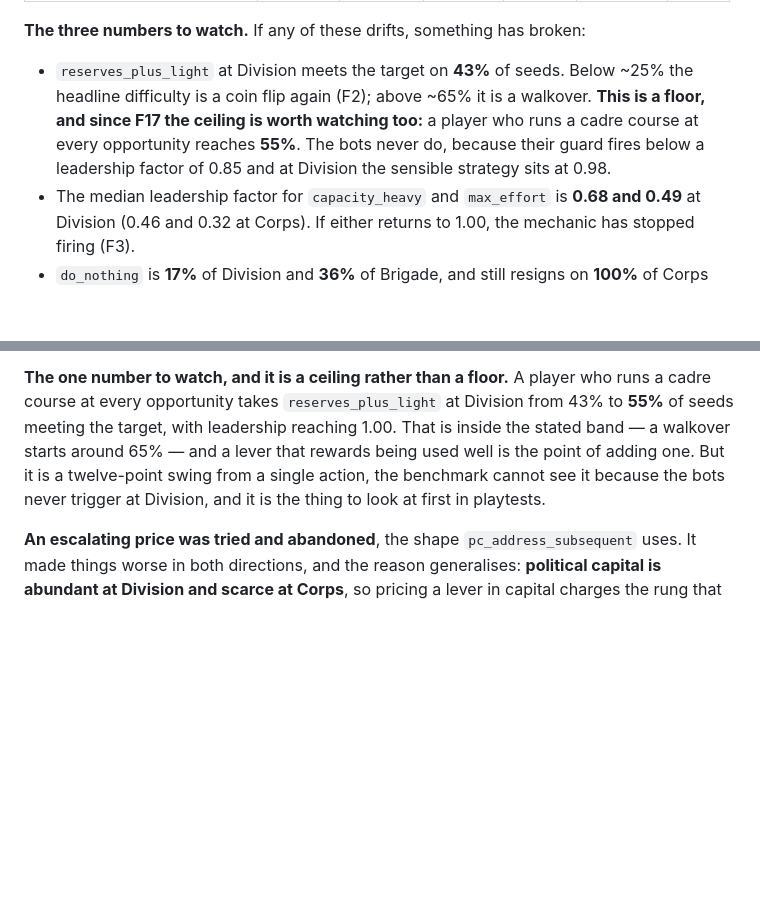
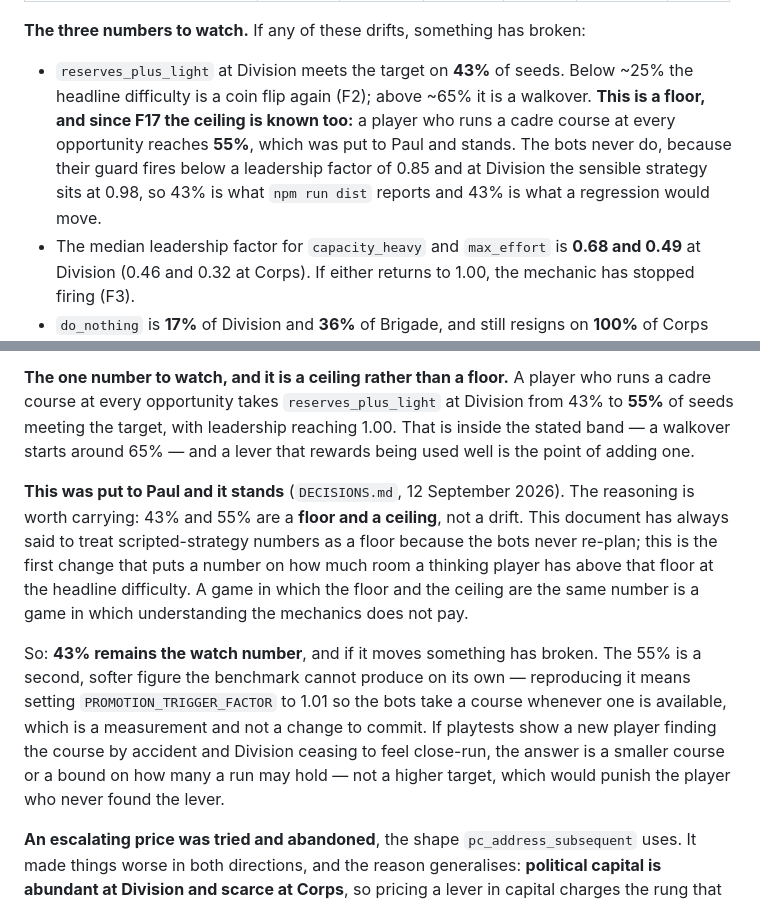
Before and after one commit to paul-at-certes/mobilisation-simulator, a Markdown page: docs/design-review.md, 2 parts joined by grey strips. Drawn GitHub-style; blank space fills up the shorter version.

```diff
--- a/docs/design-review.md
+++ b/docs/design-review.md
@@ -120,10 +120,11 @@ leadership factor at the end.
 
 - `reserves_plus_light` at Division meets the target on **43%** of seeds. Below
   ~25% the headline difficulty is a coin flip again (F2); above ~65% it is a
-  walkover. **This is a floor, and since F17 the ceiling is worth watching too:**
-  a player who runs a cadre course at every opportunity reaches **55%**. The
-  bots never do, because their guard fires below a leadership factor of 0.85
-  and at Division the sensible strategy sits at 0.98.
+  walkover. **This is a floor, and since F17 the ceiling is known too:** a
+  player who runs a cadre course at every opportunity reaches **55%**, which was
+  put to Paul and stands. The bots never do, because their guard fires below a
+  leadership factor of 0.85 and at Division the sensible strategy sits at 0.98,
+  so 43% is what `npm run dist` reports and 43% is what a regression would move.
 - The median leadership factor for `capacity_heavy` and `max_effort` is **0.68
   and 0.49** at Division (0.46 and 0.32 at Corps). If either returns to 1.00, the mechanic has stopped firing (F3).
 - `do_nothing` is **17%** of Division and **36%** of Brigade, and still resigns
@@ -1108,10 +1109,24 @@ resignations unchanged at 28%. `do_nothing` still resigns on every Corps seed.
 who runs a cadre course at every opportunity takes `reserves_plus_light` at
 Division from 43% to **55%** of seeds meeting the target, with leadership
 reaching 1.00. That is inside the stated band — a walkover starts around 65% —
-and a lever that rewards being used well is the point of adding one. But it is a
-twelve-point swing from a single action, the benchmark cannot see it because the
-bots never trigger at Division, and it is the thing to look at first in
-playtests.
+and a lever that rewards being used well is the point of adding one.
+
+**This was put to Paul and it stands** (`DECISIONS.md`, 12 September 2026). The
+reasoning is worth carrying: 43% and 55% are a **floor and a ceiling**, not a
+drift. This document has always said to treat scripted-strategy numbers as a
+floor because the bots never re-plan; this is the first change that puts a
+number on how much room a thinking player has above that floor at the headline
+difficulty. A game in which the floor and the ceiling are the same number is a
+game in which understanding the mechanics does not pay.
+
+So: **43% remains the watch number**, and if it moves something has broken. The
+55% is a second, softer figure the benchmark cannot produce on its own —
+reproducing it means setting `PROMOTION_TRIGGER_FACTOR` to 1.01 so the bots take
+a course whenever one is available, which is a measurement and not a change to
+commit. If playtests show a new player finding the course by accident and
+Division ceasing to feel close-run, the answer is a smaller course or a bound on
+how many a run may hold — not a higher target, which would punish the player who
+never found the lever.
 
 **An escalating price was tried and abandoned**, the shape `pc_address_subsequent`
 uses. It made things worse in both directions, and the reason generalises:
```
Also changed, not shown: DECISIONS.md (+45 -1 lines).
